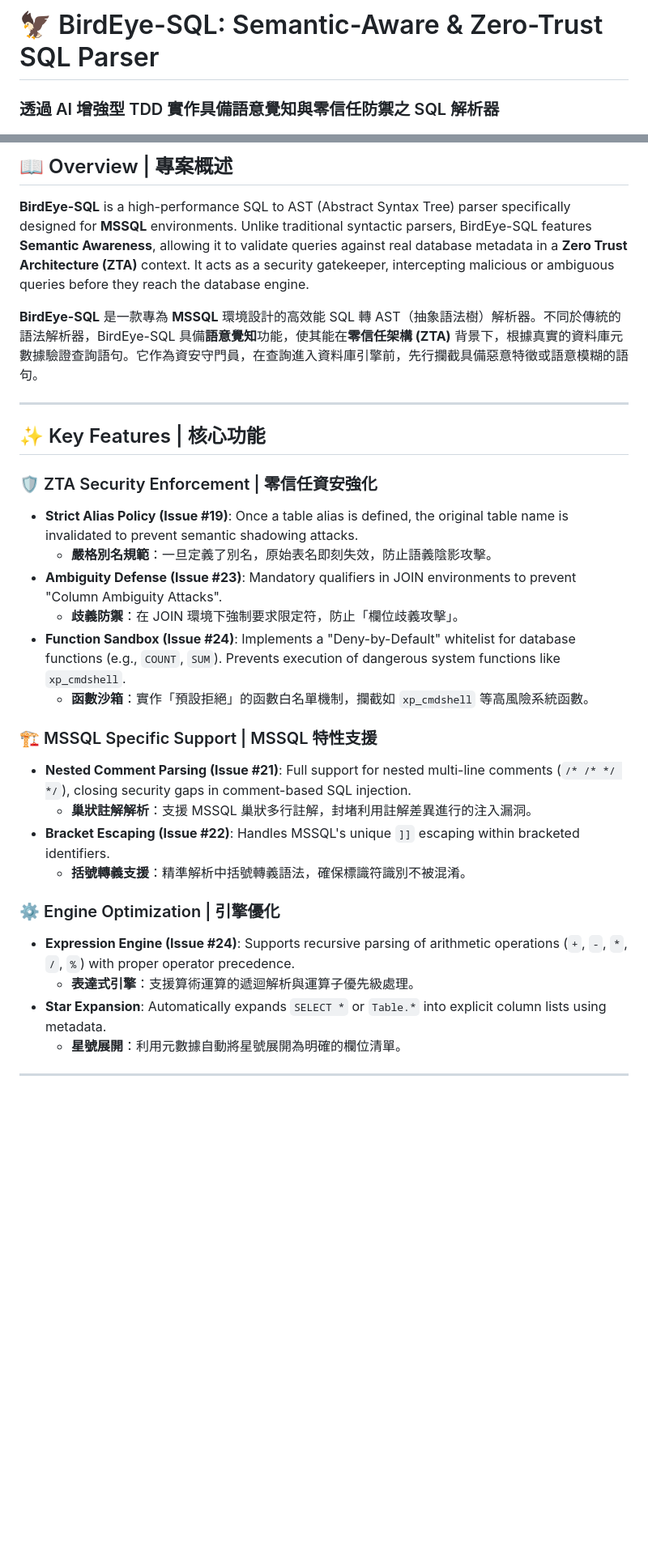
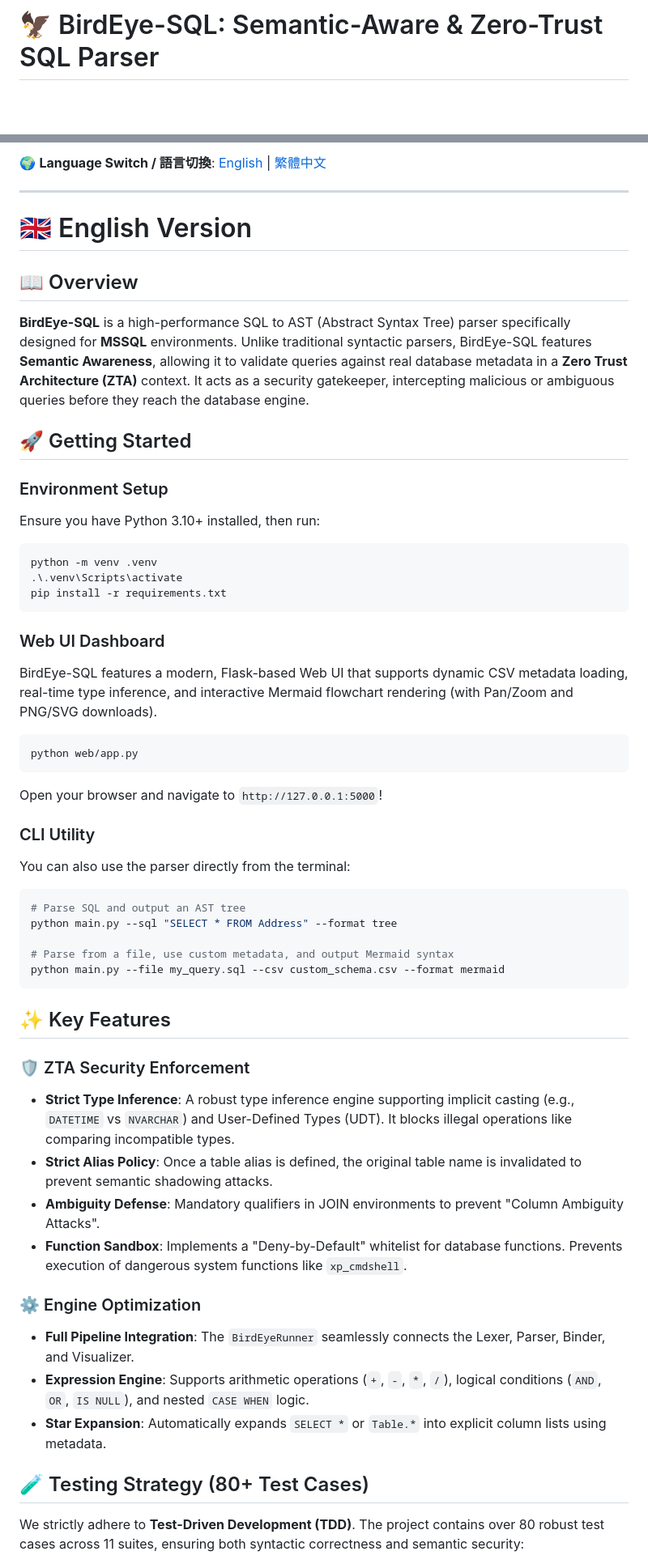
Before and after one commit to wbird0606/BirdEye-SQL, a Markdown page: README.md, 2 parts joined by grey strips. Shown at 81% size. GitHub-like rendering; blank space fills up the shorter version.

Commit message:
docs: 更新 README 支援中英雙語，並詳述 80+ TDD 測試案例與最新架構

````diff
--- a/README.md
+++ b/README.md
@@ -1,5 +1,4 @@
 # 🦅 BirdEye-SQL: Semantic-Aware & Zero-Trust SQL Parser
-### 透過 AI 增強型 TDD 實作具備語意覺知與零信任防禦之 SQL 解析器
 
 [![Testing: pytest](https://img.shields.io/badge/Testing-pytest-blue.svg)](https://docs.pytest.org/)
 [![License: MIT](https://img.shields.io/badge/License-MIT-yellow.svg)](https://opensource.org/licenses/MIT)
@@ -7,32 +5,54 @@
 
-## 📖 Overview | 專案概述
-**BirdEye-SQL** is a high-performance SQL to AST (Abstract Syntax Tree) parser specifically designed for **MSSQL** environments. Unlike traditional syntactic parsers, BirdEye-SQL features **Semantic Awareness**, allowing it to validate queries against real database metadata in a **Zero Trust Architecture (ZTA)** context. It acts as a security gatekeeper, intercepting malicious or ambiguous queries before they reach the database engine.
-
-**BirdEye-SQL** 是一款專為 **MSSQL** 環境設計的高效能 SQL 轉 AST（抽象語法樹）解析器。不同於傳統的語法解析器，BirdEye-SQL 具備**語意覺知**功能，使其能在**零信任架構 (ZTA)** 背景下，根據真實的資料庫元數據驗證查詢語句。它作為資安守門員，在查詢進入資料庫引擎前，先行攔截具備惡意特徵或語意模糊的語句。
+🌍 **Language Switch / 語言切換**: [English](#english-version) | [繁體中文](#繁體中文版本)
 
 ---
 
-## ✨ Key Features | 核心功能
+<a id="english-version"></a>
+# 🇬🇧 English Version
 
-### 🛡️ ZTA Security Enforcement | 零信任資安強化
-* **Strict Alias Policy (Issue #19)**: Once a table alias is defined, the original table name is invalidated to prevent semantic shadowing attacks.
-    * **嚴格別名規範**：一旦定義了別名，原始表名即刻失效，防止語義陰影攻擊。
-* **Ambiguity Defense (Issue #23)**: Mandatory qualifiers in JOIN environments to prevent "Column Ambiguity Attacks".
-    * **歧義防禦**：在 JOIN 環境下強制要求限定符，防止「欄位歧義攻擊」。
-* **Function Sandbox (Issue #24)**: Implements a "Deny-by-Default" whitelist for database functions (e.g., `COUNT`, `SUM`). Prevents execution of dangerous system functions like `xp_cmdshell`.
-    * **函數沙箱**：實作「預設拒絕」的函數白名單機制，攔截如 `xp_cmdshell` 等高風險系統函數。
+## 📖 Overview
+**BirdEye-SQL** is a high-performance SQL to AST (Abstract Syntax Tree) parser specifically designed for **MSSQL** environments. Unlike traditional syntactic parsers, BirdEye-SQL features **Semantic Awareness**, allowing it to validate queries against real database metadata in a **Zero Trust Architecture (ZTA)** context. It acts as a security gatekeeper, intercepting malicious or ambiguous queries before they reach the database engine.
 
-### 🏗️ MSSQL Specific Support | MSSQL 特性支援
-* **Nested Comment Parsing (Issue #21)**: Full support for nested multi-line comments (`/* /* */ */`), closing security gaps in comment-based SQL injection.
-    * **巢狀註解解析**：支援 MSSQL 巢狀多行註解，封堵利用註解差異進行的注入漏洞。
-* **Bracket Escaping (Issue #22)**: Handles MSSQL's unique `]]` escaping within bracketed identifiers.
-    * **括號轉義支援**：精準解析中括號轉義語法，確保標識符識別不被混淆。
+## 🚀 Getting Started
 
-### ⚙️ Engine Optimization | 引擎優化
-* **Expression Engine (Issue #24)**: Supports recursive parsing of arithmetic operations (`+`, `-`, `*`, `/`, `%`) with proper operator precedence.
-    * **表達式引擎**：支援算術運算的遞迴解析與運算子優先級處理。
+### Environment Setup
+Ensure you have Python 3.10+ installed, then run:
+```powershell
+python -m venv .venv
+.\.venv\Scripts\activate
+pip install -r requirements.txt
+```
+
+### Web UI Dashboard
+BirdEye-SQL features a modern, Flask-based Web UI that supports dynamic CSV metadata loading, real-time type inference, and interactive Mermaid flowchart rendering (with Pan/Zoom and PNG/SVG downloads).
+```powershell
+python web/app.py
+```
+Open your browser and navigate to `http://127.0.0.1:5000`!
+
+### CLI Utility
+You can also use the parser directly from the terminal:
+```powershell
+# Parse SQL and output an AST tree
+python main.py --sql "SELECT * FROM Address" --format tree
+
+# Parse from a file, use custom metadata, and output Mermaid syntax
+python main.py --file my_query.sql --csv custom_schema.csv --format mermaid
+```
+
+## ✨ Key Features
+
+### 🛡️ ZTA Security Enforcement
+* **Strict Type Inference**: A robust type inference engine supporting implicit casting (e.g., `DATETIME` vs `NVARCHAR`) and User-Defined Types (UDT). It blocks illegal operations like comparing incompatible types.
+* **Strict Alias Policy**: Once a table alias is defined, the original table name is invalidated to prevent semantic shadowing attacks.
+* **Ambiguity Defense**: Mandatory qualifiers in JOIN environments to prevent "Column Ambiguity Attacks".
+* **Function Sandbox**: Implements a "Deny-by-Default" whitelist for database functions. Prevents execution of dangerous system functions like `xp_cmdshell`.
+
+### ⚙️ Engine Optimization
+* **Full Pipeline Integration**: The `BirdEyeRunner` seamlessly connects the Lexer, Parser, Binder, and Visualizer.
+* **Expression Engine**: Supports arithmetic operations (`+`, `-`, `*`, `/`), logical conditions (`AND`, `OR`, `IS NULL`), and nested `CASE WHEN` logic.
 * **Star Expansion**: Automatically expands `SELECT *` or `Table.*` into explicit column lists using metadata.
-    * **星號展開**：利用元數據自動將星號展開為明確的欄位清單。
 
----
+## 🧪 Testing Strategy (80+ Test Cases)
+We strictly adhere to **Test-Driven Development (TDD)**. The project contains over 80 robust test cases across 11 suites, ensuring both syntactic correctness and semantic security:
 
````
Also changed, not shown: other parts of README.md (+85 -12 lines).
